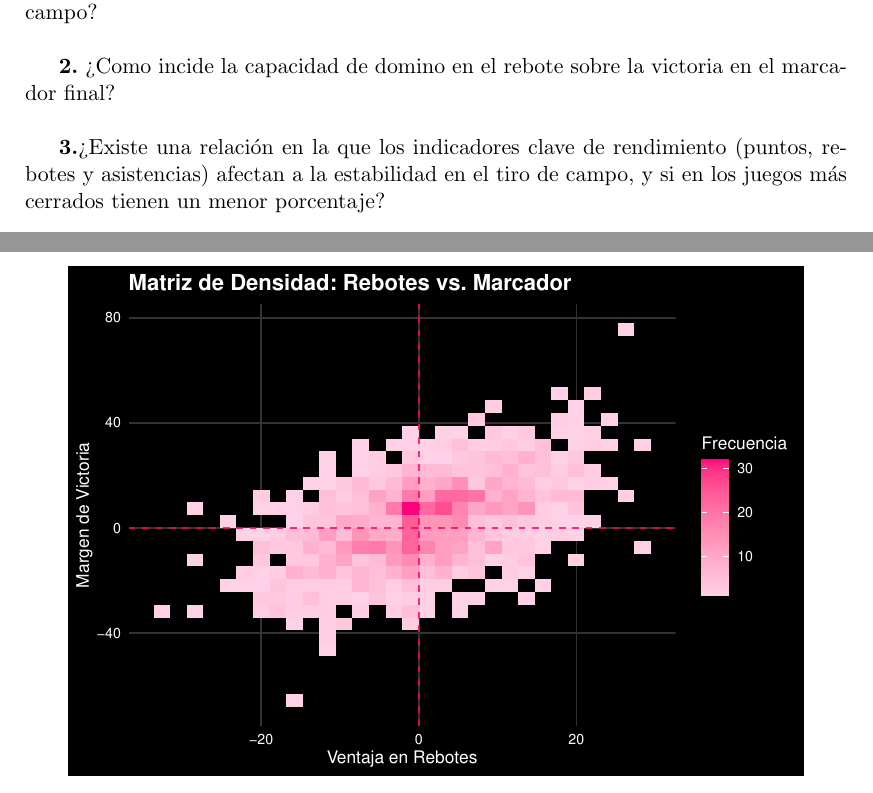
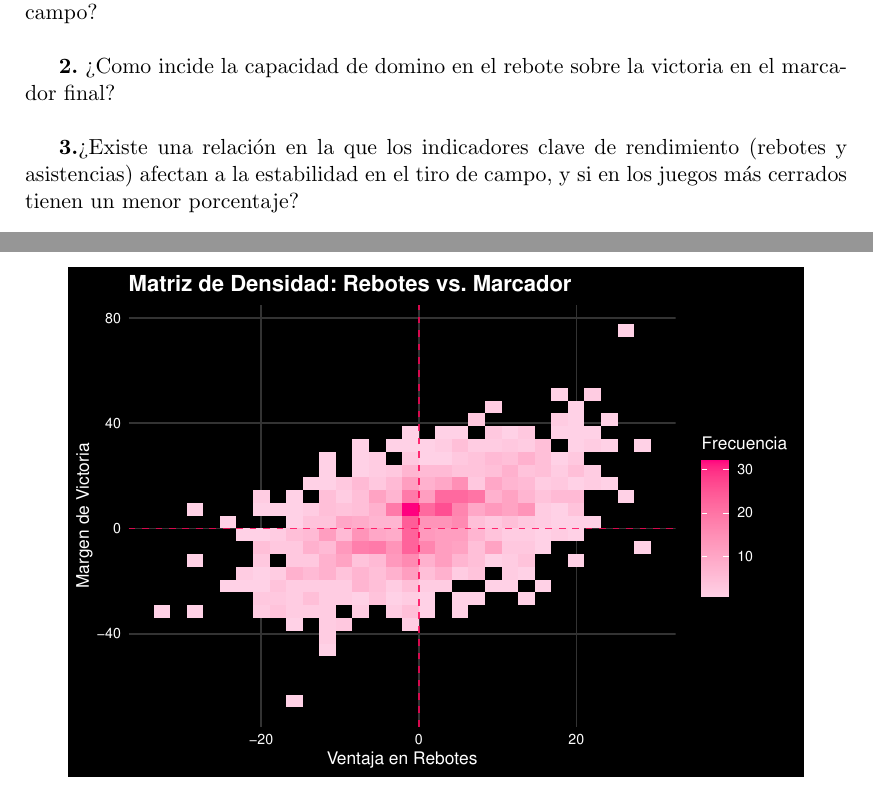
Before and after one commit to FBocaneyF/Trabajo_NBA_F-E, a LaTeX thesis (informe.tex): two parts of pages 7 and 17 of 23 before the commit and two parts of pages 7 and 18 of 23 after it, joined at a grey line, cut so that both start at the same text. The pictures show the PDF file informe.pdf that the author committed with the source.

Commit message:
ultimos cambios (creo)

```diff
--- a/informe.tex
+++ b/informe.tex
@@ -185,9 +185,8 @@ inestabilidad en el porcentaje de campo?\\
 victoria en el marcador final?\\
 
 \textbf{3.}¿Existe una relación en la que los indicadores clave de
-rendimiento (puntos, rebotes y asistencias) afectan a la estabilidad en
-el tiro de campo, y si en los juegos más cerrados tienen un menor
-porcentaje?\\
+rendimiento (rebotes y asistencias) afectan a la estabilidad en el tiro
+de campo, y si en los juegos más cerrados tienen un menor porcentaje?\\
 
 \section{Justificación}
 
```
Also changed, not shown: informe.pdf, informe_files/figure-latex/unnamed-chunk-1-1.pdf, informe_files/figure-latex/unnamed-chunk-2-1.pdf, informe_files/figure-latex/unnamed-chunk-4-1.pdf, informe_files/figure-latex/unnamed-chunk-5-1.pdf, informe.tex (9 more changed lines), 2 other files.
